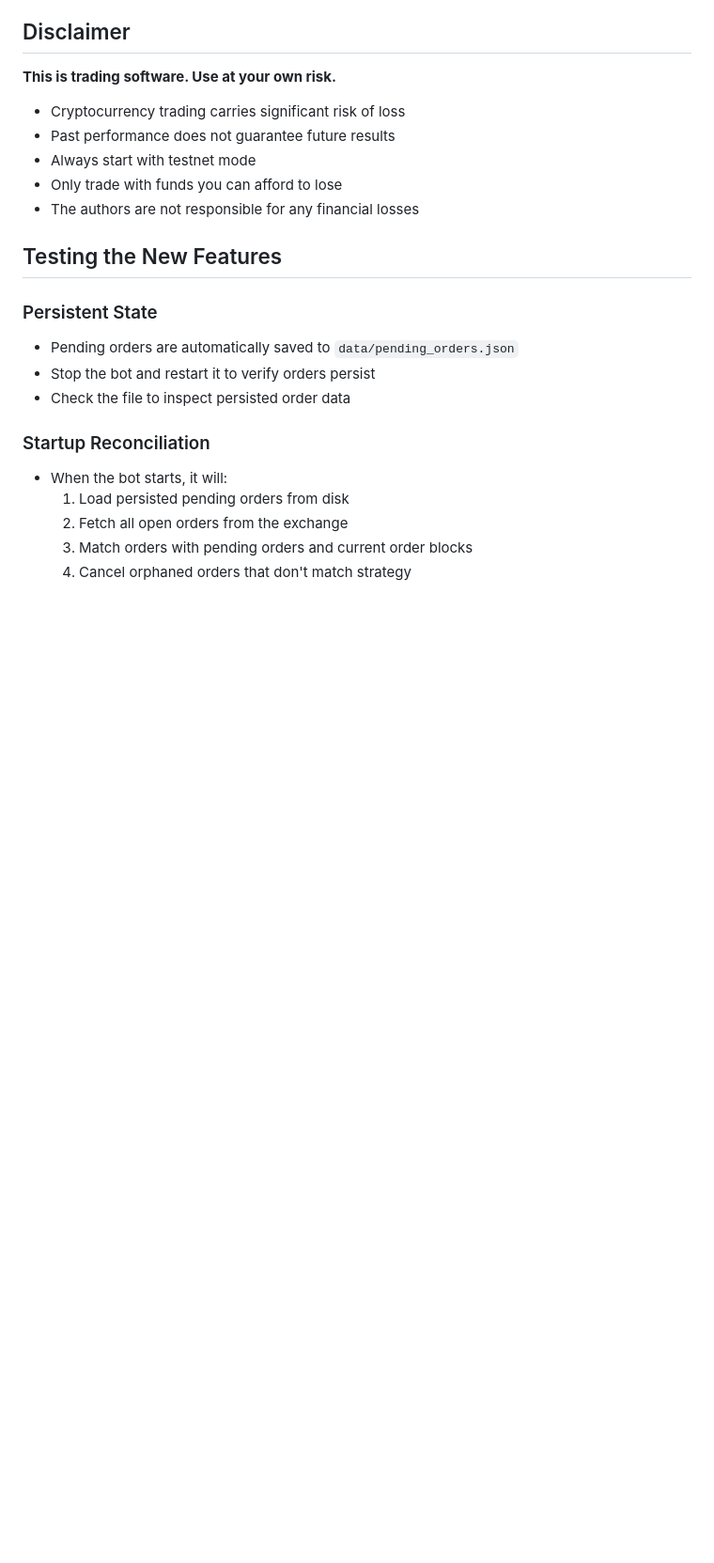
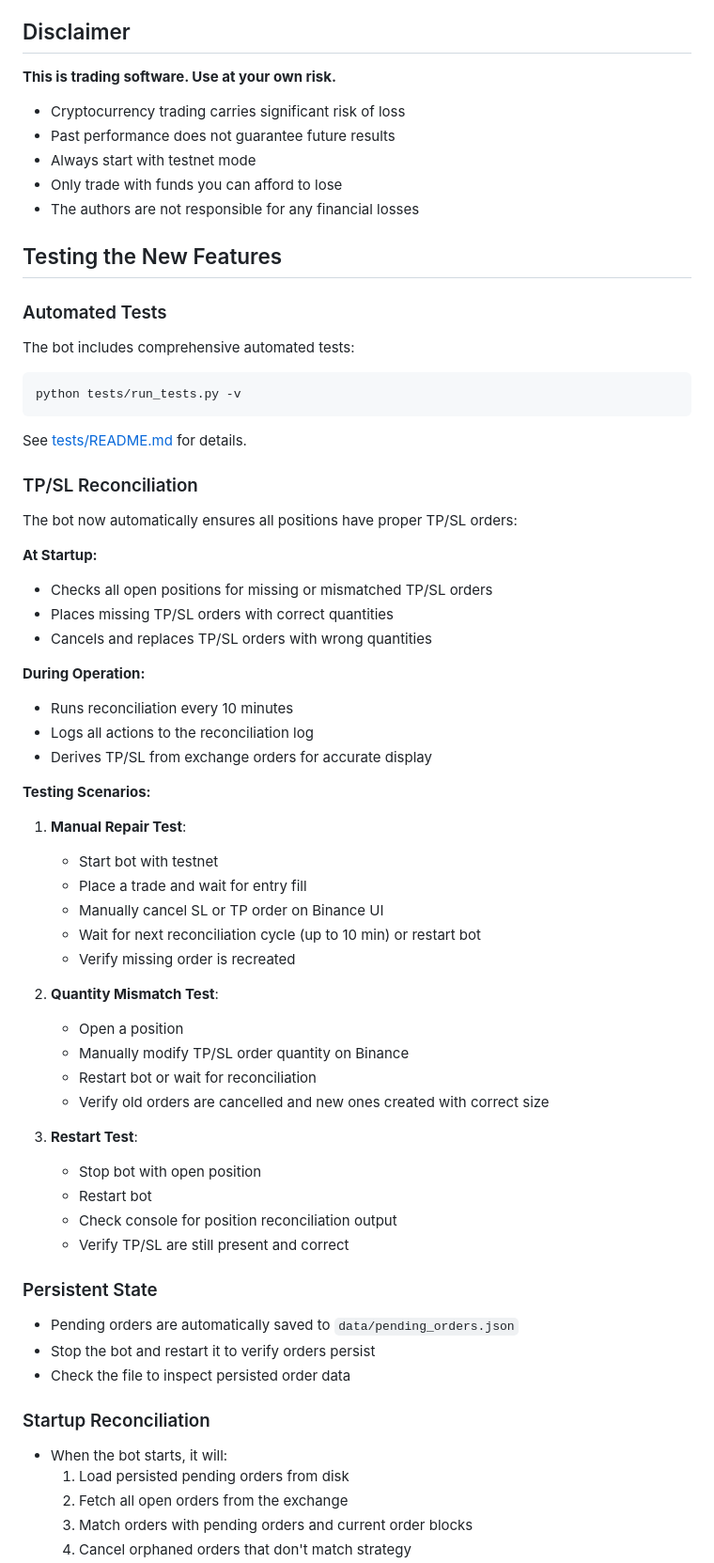
Before and after one commit to guzardus/HunterZ, a Markdown page: README.md, the part around one of its changes. Shown at 94% size. Drawn GitHub-style; blank space fills up the shorter version.

Commit message:
Update documentation with TP/SL reconciliation and testing info
Co-authored-by: guzardus <135308804+guzardus@users.noreply.github.com>

````diff
--- a/README.md
+++ b/README.md
@@ -205,6 +240,46 @@ HunterZ/
 
 ## Testing the New Features
 
+### Automated Tests
+The bot includes comprehensive automated tests:
+```bash
+python tests/run_tests.py -v
+```
+See [tests/README.md](tests/README.md) for details.
+
+### TP/SL Reconciliation
+The bot now automatically ensures all positions have proper TP/SL orders:
+
+**At Startup:**
+- Checks all open positions for missing or mismatched TP/SL orders
+- Places missing TP/SL orders with correct quantities
+- Cancels and replaces TP/SL orders with wrong quantities
+
+**During Operation:**
+- Runs reconciliation every 10 minutes
+- Logs all actions to the reconciliation log
+- Derives TP/SL from exchange orders for accurate display
+
+**Testing Scenarios:**
+1. **Manual Repair Test**:
+   - Start bot with testnet
+   - Place a trade and wait for entry fill
+   - Manually cancel SL or TP order on Binance UI
+   - Wait for next reconciliation cycle (up to 10 min) or restart bot
+   - Verify missing order is recreated
+
+2. **Quantity Mismatch Test**:
+   - Open a position
+   - Manually modify TP/SL order quantity on Binance
+   - Restart bot or wait for reconciliation
+   - Verify old orders are cancelled and new ones created with correct size
+
+3. **Restart Test**:
+   - Stop bot with open position
+   - Restart bot
+   - Check console for position reconciliation output
+   - Verify TP/SL are still present and correct
+
 ### Persistent State
 - Pending orders are automatically saved to `data/pending_orders.json`
 - Stop the bot and restart it to verify orders persist
````
Also changed, not shown: other parts of README.md (+38 -1 lines).
